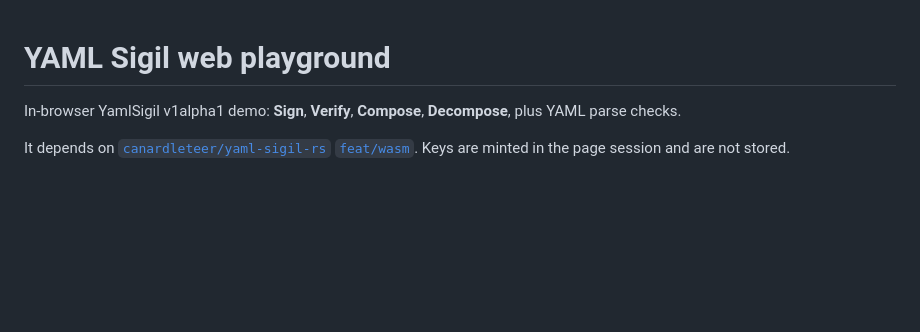
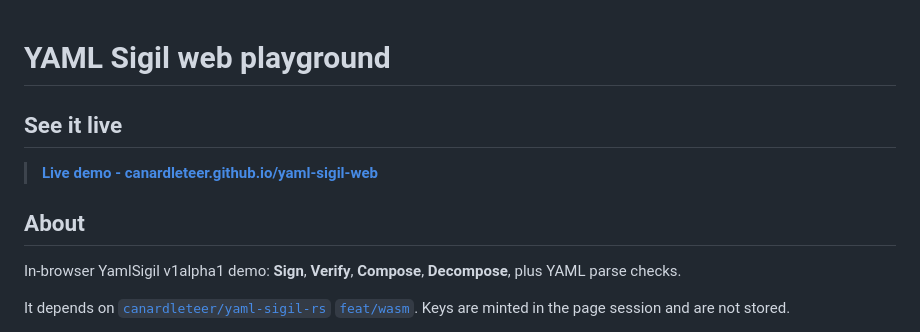
Before and after one commit to canardleteer/yaml-sigil-web, a Markdown page: README.md, the part around the change. GitHub-like rendering; blank space fills up the shorter version.

Commit message:
Link the GitHub Pages playground from the README.

```diff
--- a/README.md
+++ b/README.md
@@ -1,4 +1,10 @@
 # YAML Sigil web playground
+
+## See it live
+
+> **[Live demo - canardleteer.github.io/yaml-sigil-web](https://canardleteer.github.io/yaml-sigil-web/)**
+
+## About
 
 In-browser YamlSigil v1alpha1 demo: **Sign**, **Verify**, **Compose**, **Decompose**, plus YAML parse checks.
 
```
